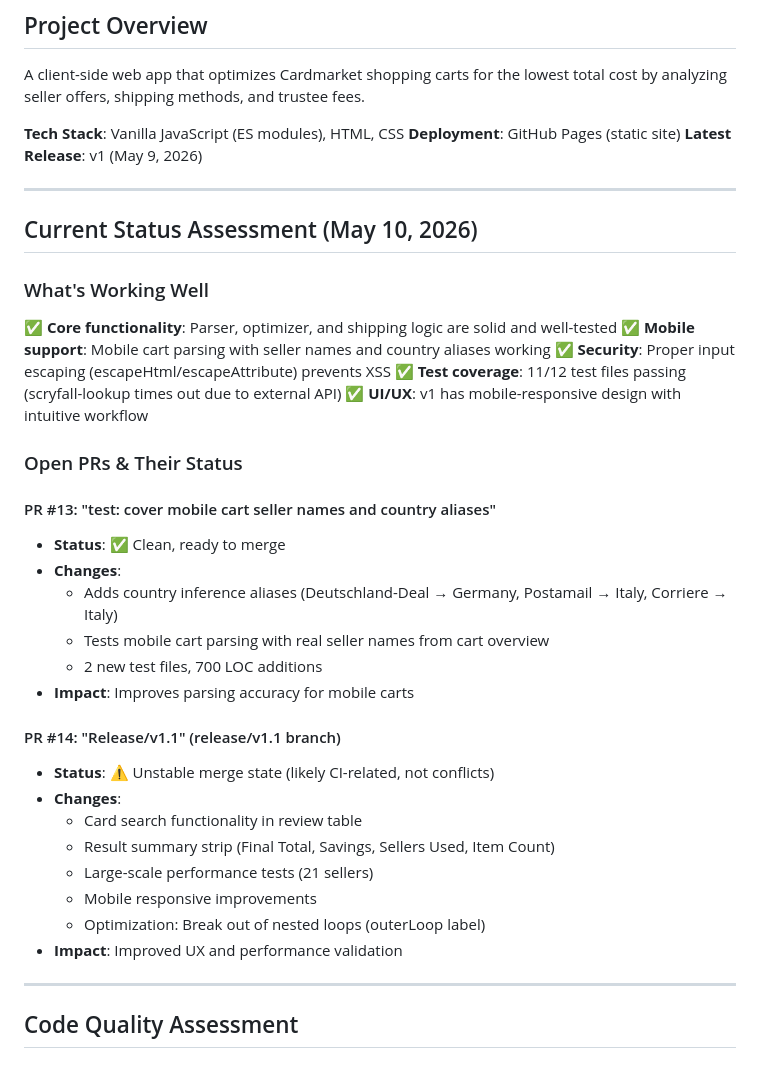
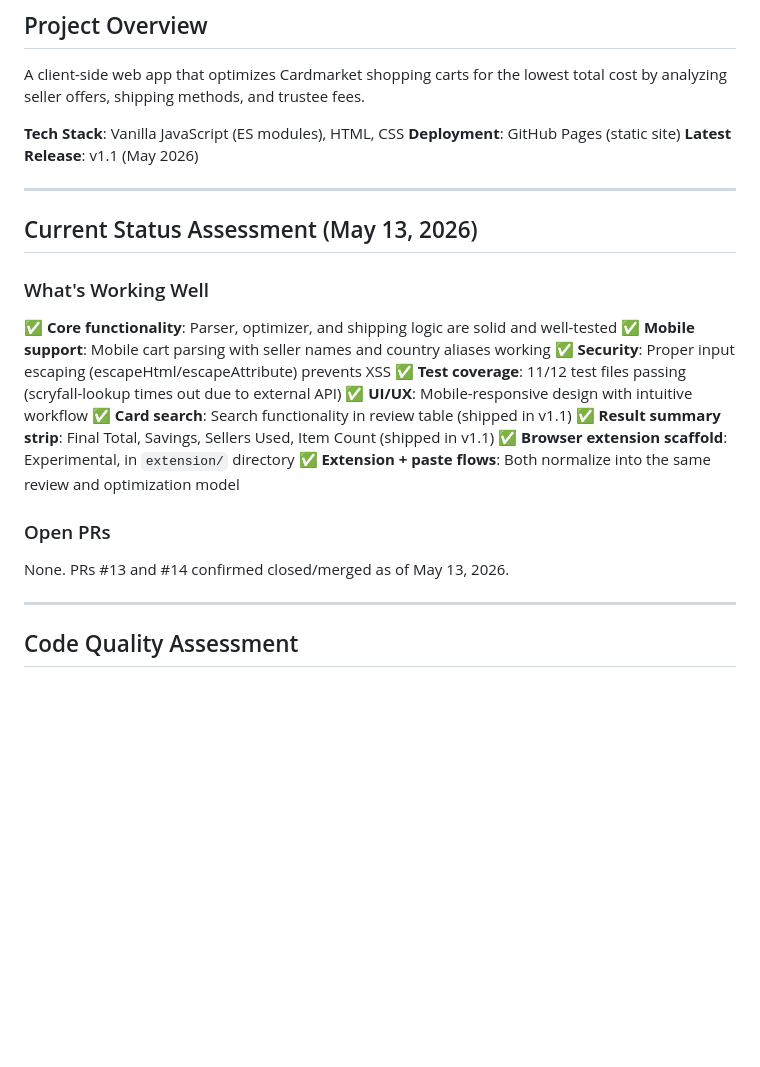
Before and after one commit to Mezzy0710/KAIKATA, a Markdown page: CLAUDE.md, the part around one of its changes. GitHub-like rendering; blank space fills up the shorter version.

```diff
--- a/CLAUDE.md
+++ b/CLAUDE.md
@@ -5,38 +5,25 @@ A client-side web app that optimizes Cardmarket shopping carts for the lowest to
 
 **Tech Stack**: Vanilla JavaScript (ES modules), HTML, CSS
 **Deployment**: GitHub Pages (static site)
-**Latest Release**: v1 (May 9, 2026)
+**Latest Release**: v1.1 (May 2026)
 
 ---
 
-## Current Status Assessment (May 10, 2026)
+## Current Status Assessment (May 13, 2026)
 
 ### What's Working Well
 ✅ **Core functionality**: Parser, optimizer, and shipping logic are solid and well-tested
 ✅ **Mobile support**: Mobile cart parsing with seller names and country aliases working
 ✅ **Security**: Proper input escaping (escapeHtml/escapeAttribute) prevents XSS
 ✅ **Test coverage**: 11/12 test files passing (scryfall-lookup times out due to external API)
-✅ **UI/UX**: v1 has mobile-responsive design with intuitive workflow
+✅ **UI/UX**: Mobile-responsive design with intuitive workflow
+✅ **Card search**: Search functionality in review table (shipped in v1.1)
+✅ **Result summary strip**: Final Total, Savings, Sellers Used, Item Count (shipped in v1.1)
+✅ **Browser extension scaffold**: Experimental, in `extension/` directory
+✅ **Extension + paste flows**: Both normalize into the same review and optimization model
 
-### Open PRs & Their Status
-
-#### PR #13: "test: cover mobile cart seller names and country aliases"
-- **Status**: ✅ Clean, ready to merge
-- **Changes**:
-  - Adds country inference aliases (Deutschland-Deal → Germany, Postamail → Italy, Corriere → Italy)
-  - Tests mobile cart parsing with real seller names from cart overview
-  - 2 new test files, 700 LOC additions
-- **Impact**: Improves parsing accuracy for mobile carts
-
-#### PR #14: "Release/v1.1" (release/v1.1 branch)
-- **Status**: ⚠️ Unstable merge state (likely CI-related, not conflicts)
-- **Changes**:
-  - Card search functionality in review table
-  - Result summary strip (Final Total, Savings, Sellers Used, Item Count)
-  - Large-scale performance tests (21 sellers)
-  - Mobile responsive improvements
-  - Optimization: Break out of nested loops (outerLoop label)
-- **Impact**: Improved UX and performance validation
+### Open PRs
+None. PRs #13 and #14 confirmed closed/merged as of May 13, 2026.
 
 ---
 
```
Also changed, not shown: other parts of CLAUDE.md (+37 -72 lines).
